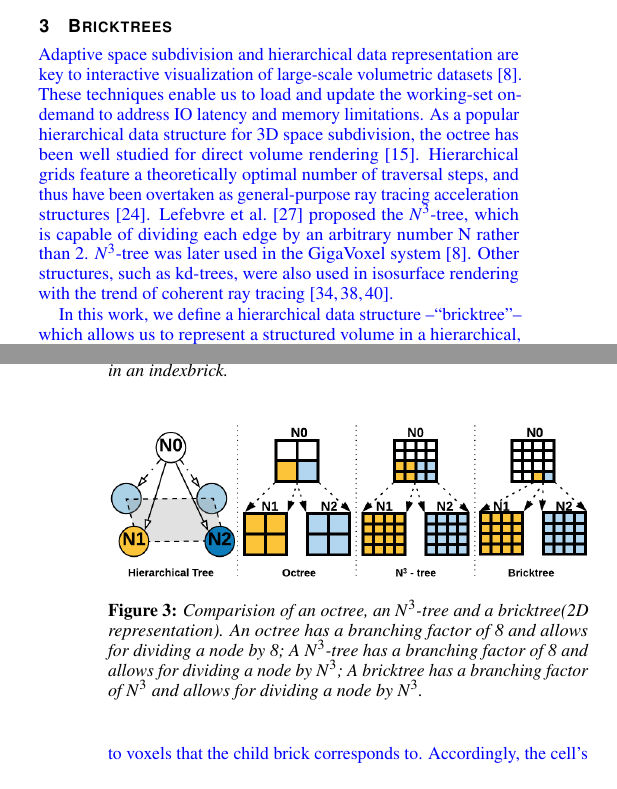
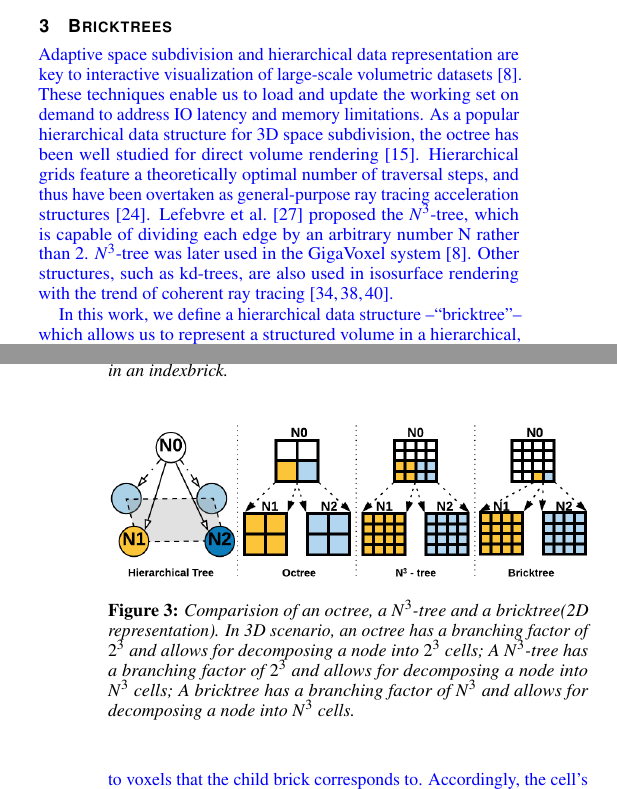
Before and after one commit to ethan0911/bricktree-ldav, a LaTeX document (bricktree.tex, which reads bricktreeInfo.tex): two parts of the columns of pages 2 and 3 of 10, joined at a grey line, cut so that both start at the same text. Compiled offline with pdfLaTeX.

Commit message:
Updates from Overleaf

```diff
--- a/bricktreeInfo.tex
+++ b/bricktreeInfo.tex
@@ -178,7 +178,7 @@ Each cell encodes a float value in a valuebrick or an int32 reference in an inde
 
 \feng{Adaptive space subdivision and hierarchical data representation are
 key to interactive visualization of large-scale volumetric datasets\cite{crassin2009gigavoxels}.
-These techniques enable us to load and update the working-set on-demand to address IO latency
+These techniques enable us to load and update the working set on demand to address IO latency
 and memory limitations. As a popular hierarchical data structure for 3D space subdivision,
 the octree has been well studied for direct volume rendering\cite{gobbetti2008single}.
 Hierarchical grids feature a theoretically optimal number of traversal steps,
@@ -187,17 +187,17 @@ and thus have been overtaken as general-purpose ray tracing acceleration structu
 the $N^3$-tree, which is capable of dividing each edge by an arbitrary number N
 rather than 2. $N^3$-tree was later used in the GigaVoxel system
 \cite{crassin2009gigavoxels}. Other structures, such as
-kd-trees, were also used in isosurface rendering with the trend of coherent
+kd-trees, are also used in isosurface rendering with the trend of coherent
 ray tracing\cite{wald2001interactive,procopiuc2003bkd,wald2005faster}.
 }
 
 \begin{figure}[h]
   \centering
   \includegraphics[width=\columnwidth]{tree_comparision}
-  \caption{\label{fig:tree_comparision}Comparision of an octree, an $N^3$-tree and a bricktree(2D representation).
-  An octree has a branching factor of 8 and allows for dividing a node by 8; A $N^3$-tree has a branching factor
-  of 8 and allows for dividing a node by $N^3$; A bricktree has a branching factor of $N^3$ and allows for
-  dividing a node by $N^3$.}
+  \caption{\label{fig:tree_comparision}Comparision of an octree, a $N^3$-tree and a bricktree(2D representation).
+  In 3D scenario, an octree has a branching factor of $2^3$ and allows for decomposing a node into $2^3$ cells; A $N^3$-tree has a branching factor
+  of $2^3$ and allows for decomposing a node into $N^3$ cells; A bricktree has a branching factor of $N^3$ and allows for
+  decomposing a node into $N^3$ cells.}
     %\vspace{-1em}
 \end{figure}
 %Adaptive space subdivision and hierarchical data representation are key to
```
